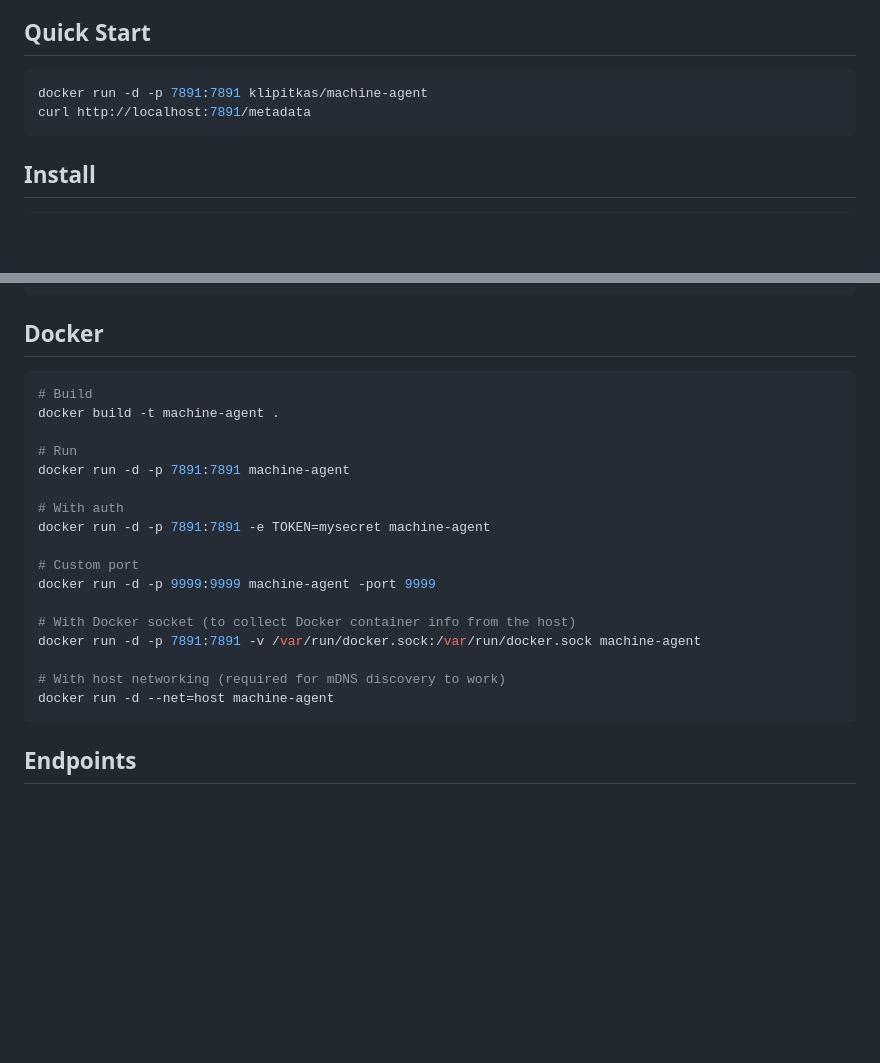
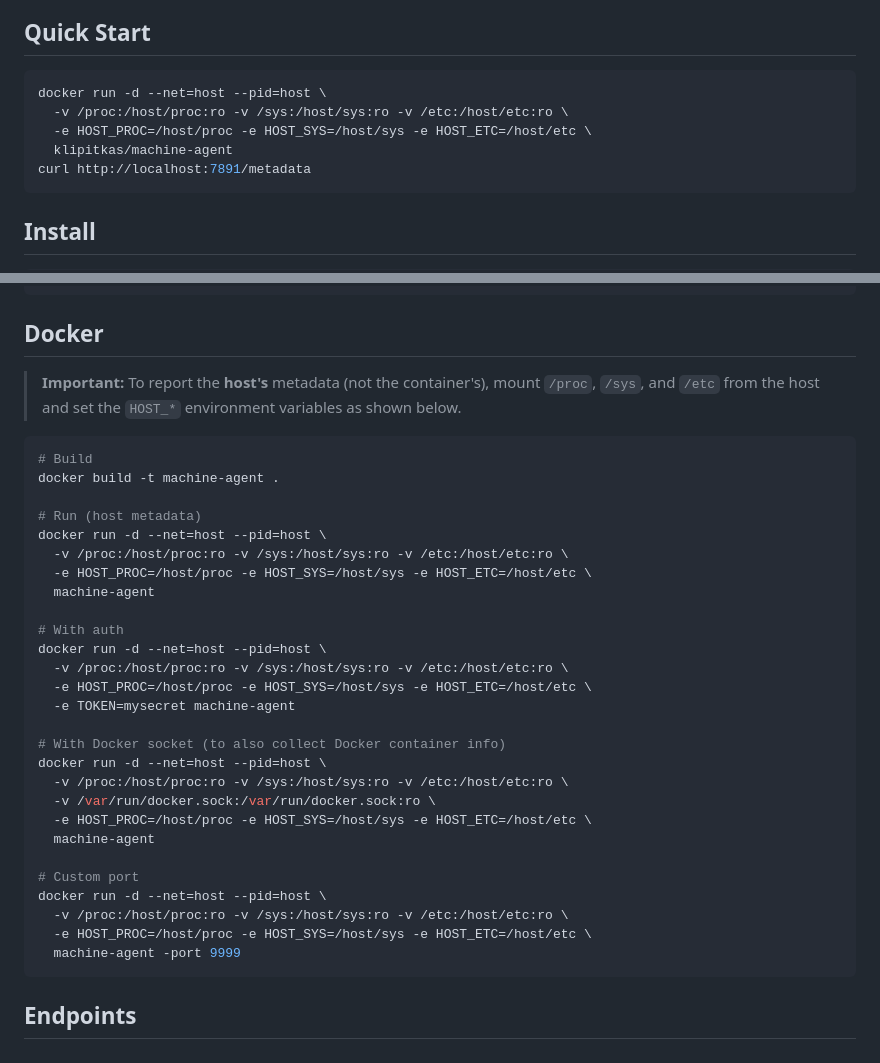
Before and after one commit to klipitkas/machine-agent, a Markdown page: README.md, 2 parts joined by grey strips. Rendered like a GitHub page; blank space fills up the shorter version.

Commit message:
Document host metadata mounts for Docker deployments

````diff
--- a/README.md
+++ b/README.md
@@ -14,7 +14,10 @@ Deploy it on devices across your local network to inspect and monitor them from
 ## Quick Start
 
 ```bash
-docker run -d -p 7891:7891 klipitkas/machine-agent
+docker run -d --net=host --pid=host \
+  -v /proc:/host/proc:ro -v /sys:/host/sys:ro -v /etc:/host/etc:ro \
+  -e HOST_PROC=/host/proc -e HOST_SYS=/host/sys -e HOST_ETC=/host/etc \
+  klipitkas/machine-agent
 curl http://localhost:7891/metadata
 ```
 
@@ -36,24 +39,36 @@ TOKEN=mysecret ./machine-agent     # with auth
 
 ## Docker
 
+> **Important:** To report the **host's** metadata (not the container's), mount `/proc`, `/sys`, and `/etc` from the host and set the `HOST_*` environment variables as shown below.
+
 ```bash
 # Build
 docker build -t machine-agent .
 
-# Run
-docker run -d -p 7891:7891 machine-agent
+# Run (host metadata)
+docker run -d --net=host --pid=host \
+  -v /proc:/host/proc:ro -v /sys:/host/sys:ro -v /etc:/host/etc:ro \
+  -e HOST_PROC=/host/proc -e HOST_SYS=/host/sys -e HOST_ETC=/host/etc \
+  machine-agent
 
 # With auth
-docker run -d -p 7891:7891 -e TOKEN=mysecret machine-agent
+docker run -d --net=host --pid=host \
+  -v /proc:/host/proc:ro -v /sys:/host/sys:ro -v /etc:/host/etc:ro \
+  -e HOST_PROC=/host/proc -e HOST_SYS=/host/sys -e HOST_ETC=/host/etc \
+  -e TOKEN=mysecret machine-agent
+
+# With Docker socket (to also collect Docker container info)
+docker run -d --net=host --pid=host \
+  -v /proc:/host/proc:ro -v /sys:/host/sys:ro -v /etc:/host/etc:ro \
+  -v /var/run/docker.sock:/var/run/docker.sock:ro \
+  -e HOST_PROC=/host/proc -e HOST_SYS=/host/sys -e HOST_ETC=/host/etc \
+  machine-agent
 
 # Custom port
-docker run -d -p 9999:9999 machine-agent -port 9999
-
-# With Docker socket (to collect Docker container info from the host)
-docker run -d -p 7891:7891 -v /var/run/docker.sock:/var/run/docker.sock machine-agent
-
-# With host networking (required for mDNS discovery to work)
-docker run -d --net=host machine-agent
+docker run -d --net=host --pid=host \
+  -v /proc:/host/proc:ro -v /sys:/host/sys:ro -v /etc:/host/etc:ro \
+  -e HOST_PROC=/host/proc -e HOST_SYS=/host/sys -e HOST_ETC=/host/etc \
+  machine-agent -port 9999
 ```
 
 ## Endpoints
````
